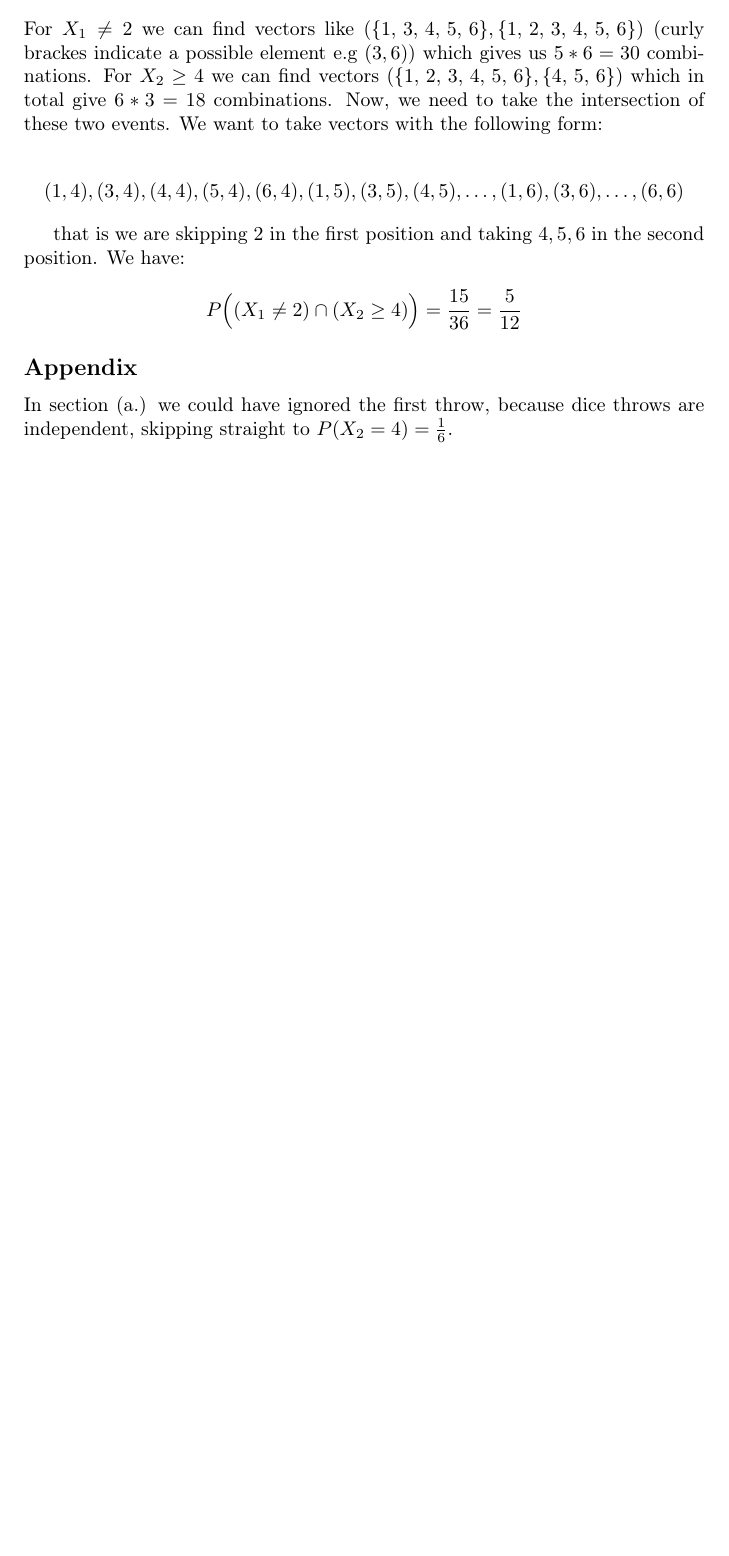
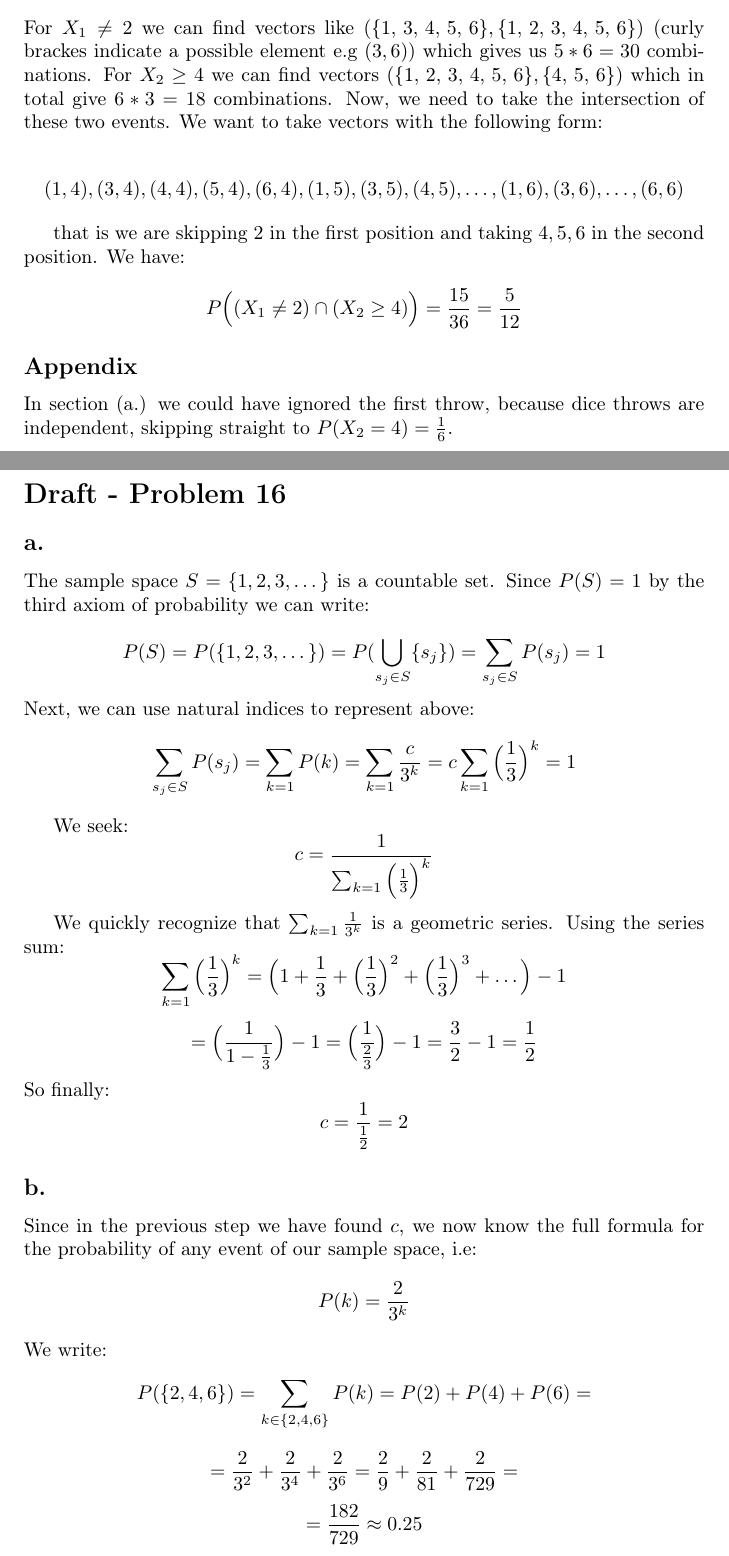
Before and after one commit to kjura/maths, a LaTeX problem sheet (pishro-nik-probability/chapter_1_exercises.tex): part of page 3 of 3 before the commit and two parts of pages 3 and 4 of 5 after it, the two joined at a grey line, cut so that both start at the same text, the shorter picture padded with empty space. Compiled offline with pdfLaTeX.

Commit message:
pishro-nik-probability: add draft Chapter 1 Problem 16

```diff
--- a/pishro-nik-probability/chapter_1_exercises.tex
+++ b/pishro-nik-probability/chapter_1_exercises.tex
@@ -162,3 +161,51 @@ that is we are skipping \(2\) in the first position and taking \(4, 5, 6\) in th
 In section (a.) we could have ignored the first throw, because dice throws are independent, skipping straight to
 \(P(X_2 = 4) = \frac{1}{6}\).
 
+\newpage
+\section*{Draft - Problem 16}
+\subsection*{a.}
+
+The sample space \(S = \{1, 2, 3, \dots\}\) is a countable set. Since \(P(S) = 1\)
+by the third axiom of probability we can write:
+
+\begin{equation*}
+    P(S) = P(\{1, 2, 3, \dots\}) = P(\bigcup_{s_{j} \in S} \{s_j\}) = \sum_{s_{j} \in S}P(s_{j}) = 1
+\end{equation*}
+Next, we can use natural indices to represent above:
+\begin{equation*}
+    \sum_{s_{j} \in S}P(s_{j}) = \sum_{k=1}P(k)  = \sum_{k=1} \frac{c}{3^{k}} = c \sum_{k=1} \Big(\frac{1}{3}\Big)^{k} = 1
+\end{equation*}
+
+We seek:
+\begin{equation*}
+    c = \frac{1}{\sum_{k=1} \Big(\frac{1}{3}\Big)^{k}}
+\end{equation*}
+
+We quickly recognize that \(\sum_{k=1} \frac{1}{3^{k}}\) is a geometric series. Using the series sum:
+\begin{equation*}
+    \sum_{k=1} \Big(\frac{1}{3}\Big)^{k} = \Big( 1 + \frac{1}{3} + \Big(\frac{1}{3}\Big)^{2} + \Big(\frac{1}{3}\Big)^{3} + \dots \Big) - 1
+\end{equation*}
+\begin{equation*}
+    = \Big(\frac{1}{1 - \frac{1}{3}}\Big) - 1 = \Big(\frac{1}{\frac{2}{3}}\Big) - 1 = \frac{3}{2} - 1 = \frac{1}{2}
+\end{equation*}
+So finally:
+\begin{equation*}
+    c = \frac{1}{\frac{1}{2}} = 2
+\end{equation*}
+
+\subsection*{b.}
+Since in the previous step we have found \(c\), we now know the full formula for the probability
+of any event of our sample space, i.e:
+\begin{equation*}
+    P(k) = \frac{2}{3^{k}}
+\end{equation*}
+We write:
+\begin{equation*}
+    P(\{2, 4, 6\}) = \sum_{k \in \{2, 4, 6\}}P(k) = P(2) + P(4) + P(6) =
+\end{equation*}
+\begin{equation*}
+    = \frac{2}{3^{2}} + \frac{2}{3^{4}} + \frac{2}{3^{6}} = \frac{2}{9} + \frac{2}{81} + \frac{2}{729} =
+\end{equation*}
+\begin{equation*}
+    = \frac{182}{729} \approx 0.25
+\end{equation*}
```
Also changed, not shown: pishro-nik-probability/chapter_1_exercises.tex (13 more changed lines).
